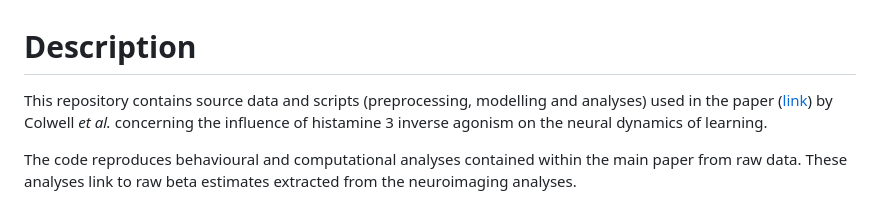
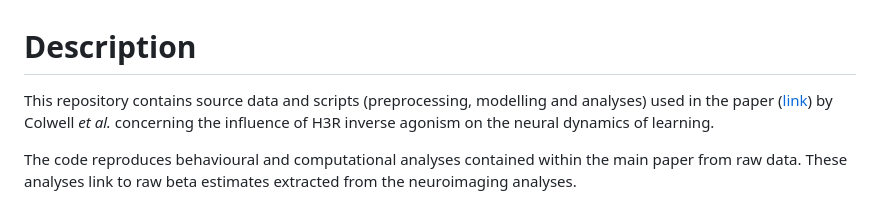
Before and after one commit to mjcolwell/Histamine_Learning_Data_and_Code, a Markdown page: README.md, the part around the change. Drawn GitHub-style.

```diff
--- a/README.md
+++ b/README.md
@@ -1,6 +1,6 @@
 # Description
 
-This repository contains source data and scripts (preprocessing, modelling and analyses) used in the paper ([link](https://doi.org/10.1038/s41467-026-73865-9)) by Colwell _et al._ concerning the influence of histamine 3 inverse agonism on the neural dynamics of learning.
+This repository contains source data and scripts (preprocessing, modelling and analyses) used in the paper ([link](https://doi.org/10.1038/s41467-026-73865-9)) by Colwell _et al._ concerning the influence of H3R inverse agonism on the neural dynamics of learning.
 
 The code reproduces behavioural and computational analyses contained within the main paper from raw data. These analyses link to raw beta estimates extracted from the neuroimaging analyses.
 
```
